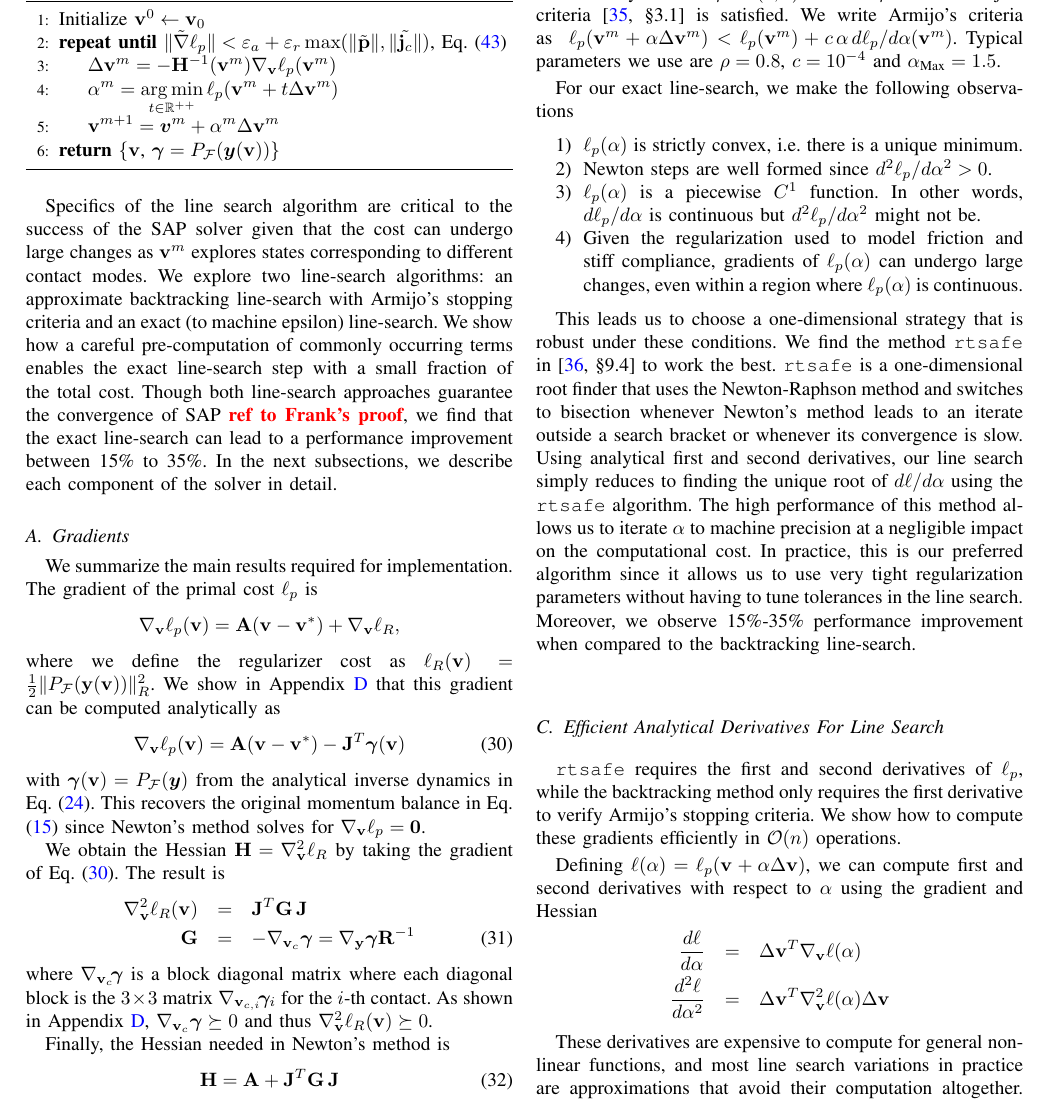
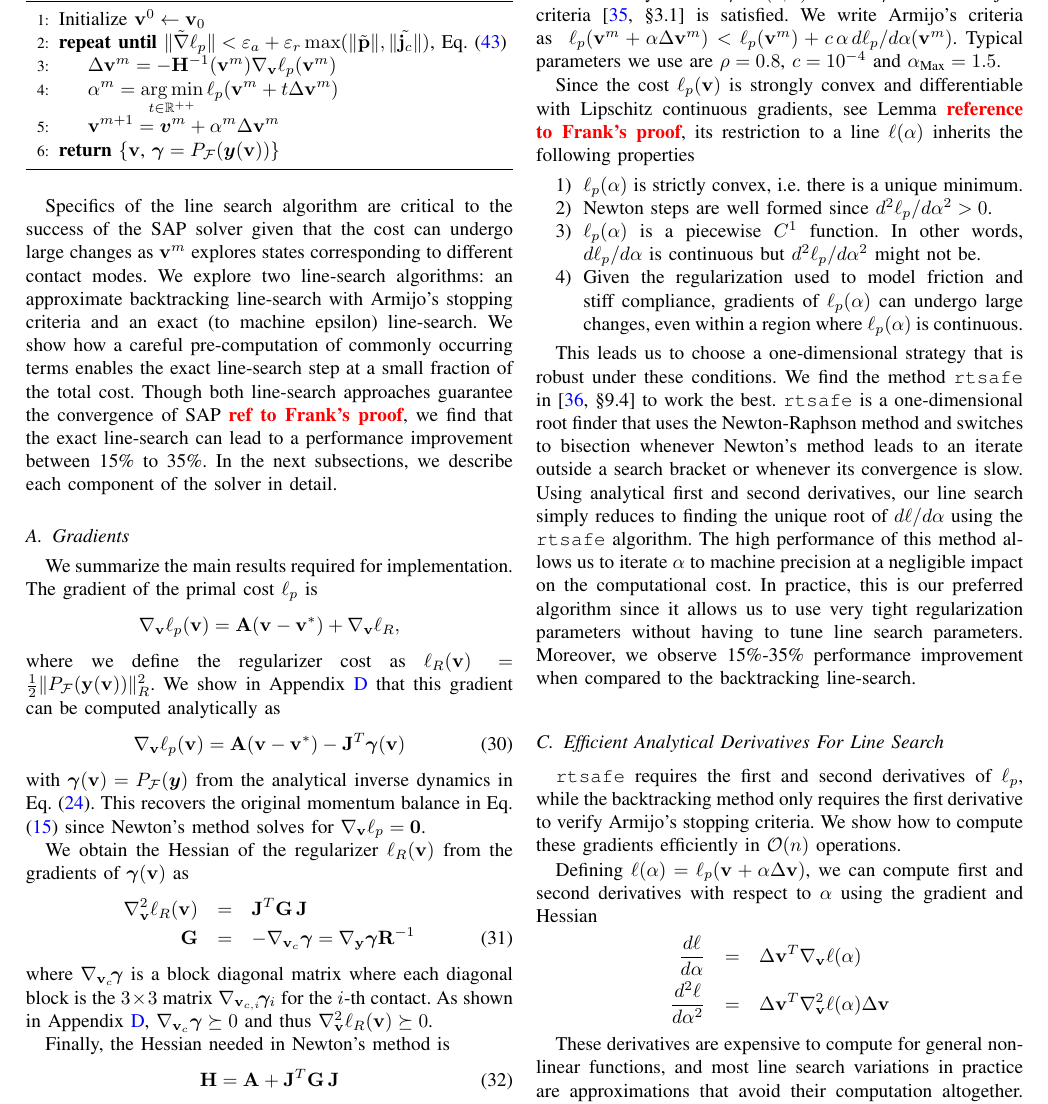
Before and after one commit to amcastro-tri/sap_paper, a LaTeX paper (sap_paper.tex, which reads sap_solver.tex): part of page 7 of 19, cut so that both start at the same text. Compiled offline with pdfLaTeX; a missing font is replaced by an installed copy or a similar font; a LaTeX package or settings file that is missing is left out.

Commit message:
Alejandro's edits

```diff
--- a/sap_solver.tex
+++ b/sap_solver.tex
@@ -18,6 +18,7 @@ iteration. The stopping criteria is discussed below in Section
 
 \begin{algorithm}[H]
 	\caption{SAP Newton Iteration}
+	\label{alg:sap}
 	\begin{algorithmic}[1]
 		\State Initialize $\mf{v}^0 \gets \mf{v}_0$
 		\RepeatUntil $~\Vert\tilde{\nabla}\ell_p\Vert < \varepsilon_a + \varepsilon_r\max(\Vert\tilde{\mf{p}}\Vert,\Vert\tilde{\mf{j}_c}\Vert)$, Eq. \eqref{eq:stopping_criteria}
@@ -35,7 +36,7 @@ states corresponding to different contact modes. We explore two line-search
 algorithms: an approximate backtracking line-search with Armijo's stopping
 criteria and an exact (to machine epsilon) line-search. We show how a careful
 pre-computation of commonly occurring terms enables the exact line-search step
-with a small fraction of the total cost. Though both line-search approaches
+at a small fraction of the total cost. Though both line-search approaches
 guarantee the convergence of SAP \RedHighlight{ref to Frank's proof}, we find
 that the exact line-search can lead to a performance improvement between 15\% to
 35\%. In the next subsections, we describe each component of the solver in
@@ -63,8 +64,8 @@ dynamics in Eq. \eqref{eq:analytical_y_projection}. This recovers the original
 momentum balance in Eq. (\ref{eq:momentum_linearized}) since Newton's method
 solves for $\nabla_\mf{v}\ell_p=\mf{0}$.
 
-We obtain the Hessian $\mf{H}=\nabla_\mf{v}^2\ell_R$ by taking the gradient of
-Eq. (\ref{eq:primal_gradient}). The result is
+We obtain the Hessian of the regularizer $\ell_R(\mf{v})$ from the
+gradients of $\bgamma(\mf{v})$ as
 \begin{eqnarray}
 	\nabla_\mf{v}^2\ell_R(\mf{v}) &=& \mf{J}^T\mf{G}\,\mf{J}\nonumber\\
 	\mf{G} &=&-\nabla_{\mf{v}_c}\bgamma = \nabla_\mf{y}\bgamma \mf{R}^{-1}
@@ -91,14 +92,17 @@ $\nabla_\mf{y}P_\mathcal{F}(\vf{y})$. They are provided in Appendices
 \subsection{Line Search}
 
 At the $m\text{-th}$ Newton iteration, backtracking line-search starts with a
-maximum step length of $\alpha_\text{Max}$ and progressively decreases
-by a factor $\rho \in (0, 1)$ to $\alpha\gets\rho\alpha$ until Armijo's
+maximum step length of $\alpha_\text{Max}$ and progressively decreases it
+by a factor $\rho \in (0, 1)$ as $\alpha\gets\rho\alpha$ until Armijo's
 criteria \cite[\S 3.1]{bib:nocedal2006numerical} is satisfied. We write Armijo's
 criteria as $~\ell_p(\mf{v}^m + \alpha \Delta\mf{v}^{m}) < \ell_p(\mf{v}^m) +
 c\,\alpha\,d\ell_p/d\alpha(\mf{v}^m)$. Typical parameters we use are
 $\rho=0.8$, $c=10^{-4}$ and $\alpha_\text{Max}=1.5$.
 
-For our exact line-search, we make the following observations
+Since the cost $\ell_p(\mf{v})$ is strongly convex and differentiable with
+Lipschitz continuous gradients, see Lemma \RedHighlight{reference to Frank's
+proof}, its restriction to a line $\ell(\alpha)$ inherits the following
+properties
 \begin{enumerate}
 	\item $\ell_p(\alpha)$ is strictly convex, i.e. there is a unique minimum.
 	\item Newton steps are well formed since $d^2\ell_p/d\alpha^2>0$.
@@ -119,8 +123,7 @@ our line search simply reduces to finding the unique root of $d\ell/d\alpha$
 using the \verb;rtsafe; algorithm. The high performance of this method allows us
 to iterate $\alpha$ to machine precision at a negligible impact on the
 computational cost. In practice, this is our preferred algorithm since it allows
-us to use very tight regularization parameters without having to tune tolerances
-in the line search. Moreover, we observe 15\%-35\% performance improvement when
+us to use very tight regularization parameters without having to tune line search parameters. Moreover, we observe 15\%-35\% performance improvement when
 compared to the backtracking line-search.
 
 \subsection{Efficient Analytical Derivatives For Line Search}
```
Also changed, not shown: sap_solver.tex (30 more changed lines).
